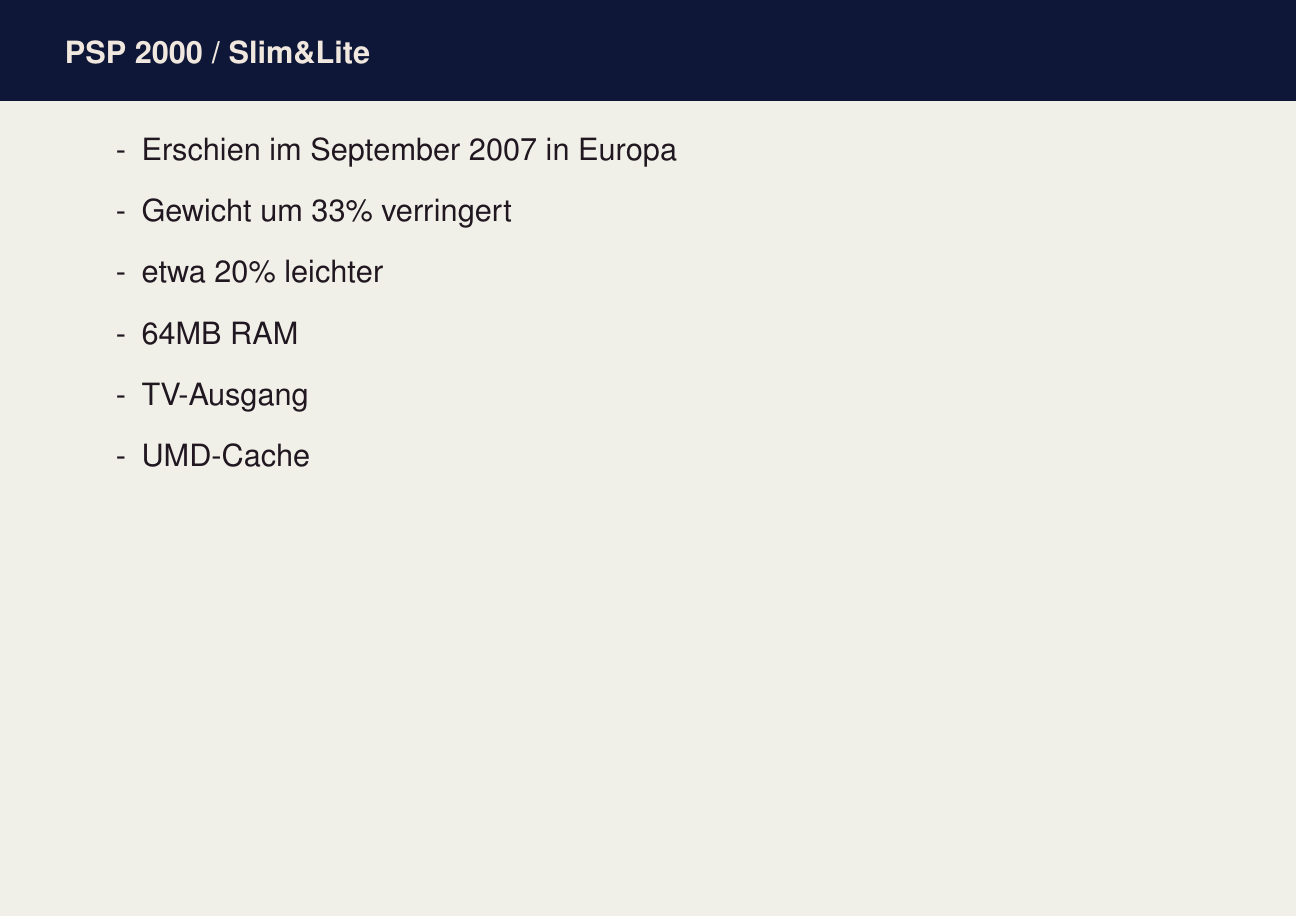
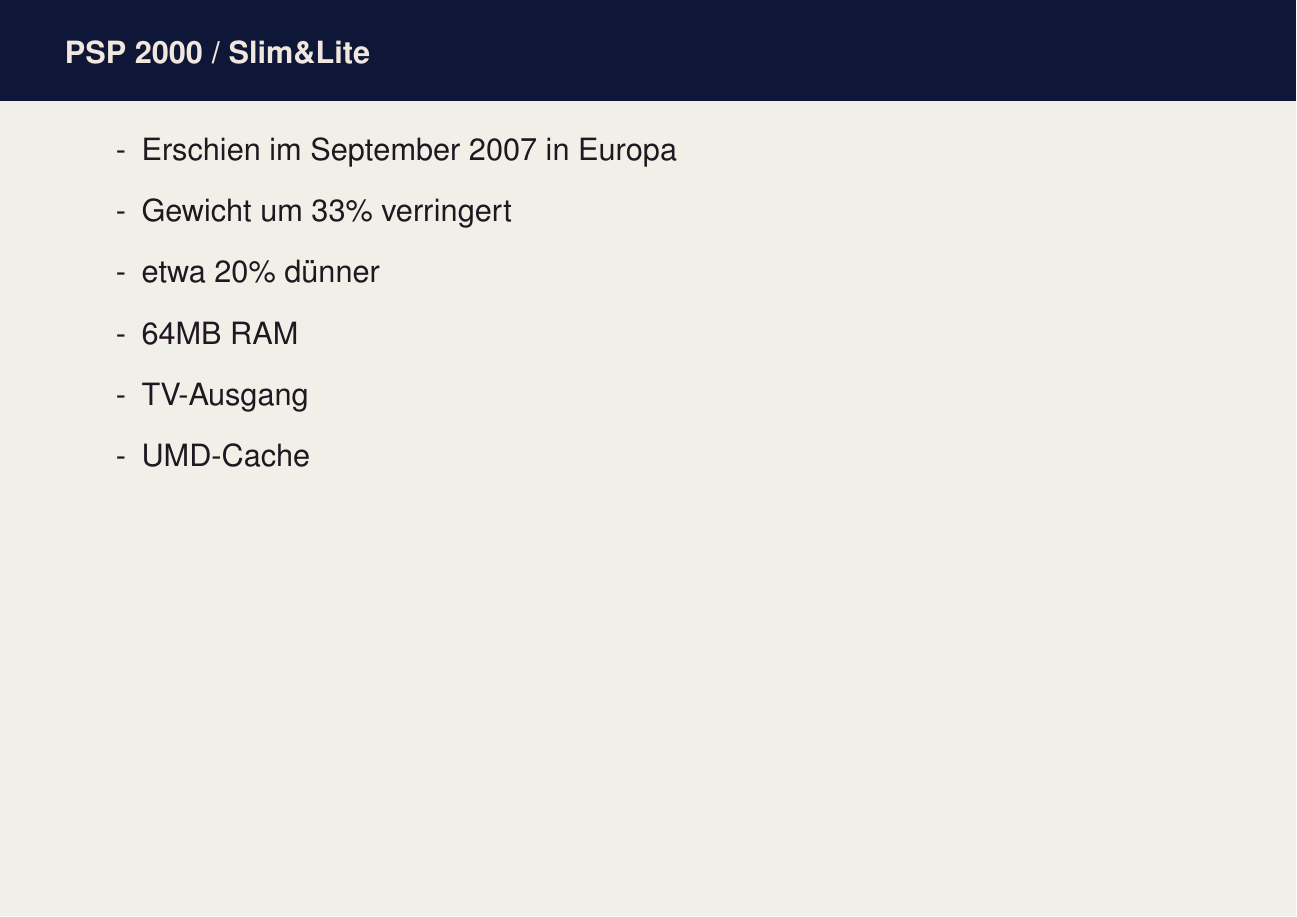
Before and after one commit to Atsutane/talks, LaTeX slides (de/psp-cfws/psp-cfws-slides.tex): page 5 of 56. Compiled offline with LaTeX, dvips and Ghostscript.

Commit message:
[de/psp-cfws]Kleine Korrektur.

```diff
--- a/de/psp-cfws/psp-cfws-slides.tex
+++ b/de/psp-cfws/psp-cfws-slides.tex
@@ -39,7 +39,7 @@
 	\begin{list}{-}{}
 		\item{Erschien im September 2007 in Europa}
 		\item{Gewicht um 33\% verringert}
-		\item{etwa 20\% leichter}
+		\item{etwa 20\% dünner}
 		\item{64MB RAM}
 		\item{TV-Ausgang}
 		\item{UMD-Cache}
```
